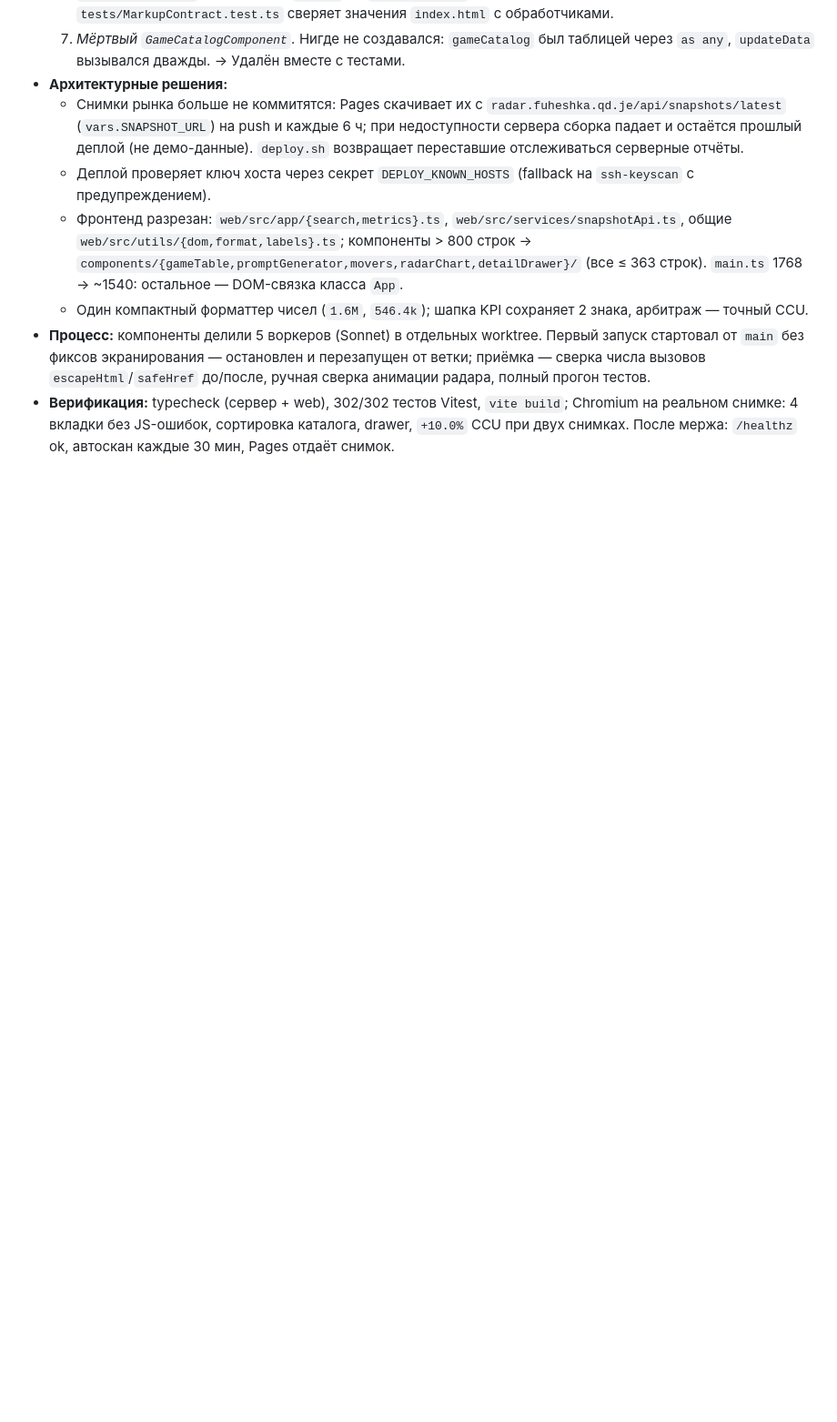
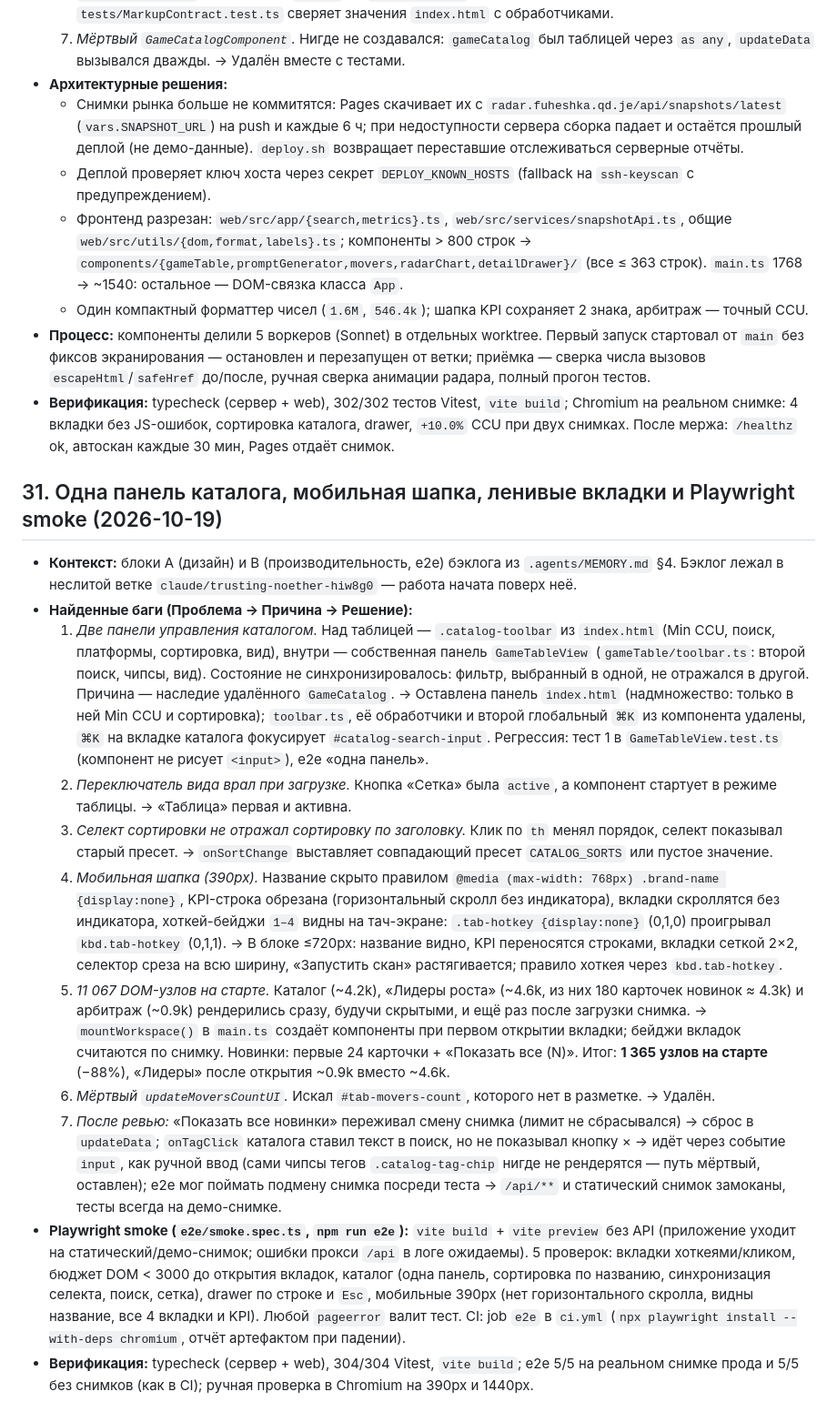
Before and after one commit to Fuheshka/game-trend-radar, a Markdown page: implementation-notes.md, the part around the change. Shown at 91% size. GitHub-like rendering; blank space fills up the shorter version.

Commit message:
docs: record catalog, mobile header, lazy tabs and e2e work

```diff
--- a/implementation-notes.md
+++ b/implementation-notes.md
@@ -1229,3 +1229,17 @@
   - Один компактный форматтер чисел (`1.6M`, `546.4k`); шапка KPI сохраняет 2 знака, арбитраж — точный CCU.
 - **Процесс:** компоненты делили 5 воркеров (Sonnet) в отдельных worktree. Первый запуск стартовал от `main` без фиксов экранирования — остановлен и перезапущен от ветки; приёмка — сверка числа вызовов `escapeHtml`/`safeHref` до/после, ручная сверка анимации радара, полный прогон тестов.
 - **Верификация:** typecheck (сервер + web), 302/302 тестов Vitest, `vite build`; Chromium на реальном снимке: 4 вкладки без JS-ошибок, сортировка каталога, drawer, `+10.0%` CCU при двух снимках. После мержа: `/healthz` ok, автоскан каждые 30 мин, Pages отдаёт снимок.
+
+## 31. Одна панель каталога, мобильная шапка, ленивые вкладки и Playwright smoke (2026-10-19)
+
+- **Контекст:** блоки A (дизайн) и B (производительность, e2e) бэклога из `.agents/MEMORY.md` §4. Бэклог лежал в неслитой ветке `claude/trusting-noether-hiw8g0` — работа начата поверх неё.
+- **Найденные баги (Проблема → Причина → Решение):**
+  1. *Две панели управления каталогом.* Над таблицей — `.catalog-toolbar` из `index.html` (Min CCU, поиск, платформы, сортировка, вид), внутри — собственная панель `GameTableView` (`gameTable/toolbar.ts`: второй поиск, чипсы, вид). Состояние не синхронизировалось: фильтр, выбранный в одной, не отражался в другой. Причина — наследие удалённого `GameCatalog`. → Оставлена панель `index.html` (надмножество: только в ней Min CCU и сортировка); `toolbar.ts`, её обработчики и второй глобальный `⌘K` из компонента удалены, `⌘K` на вкладке каталога фокусирует `#catalog-search-input`. Регрессия: тест 1 в `GameTableView.test.ts` (компонент не рисует `<input>`), e2e «одна панель».
+  2. *Переключатель вида врал при загрузке.* Кнопка «Сетка» была `active`, а компонент стартует в режиме таблицы. → «Таблица» первая и активна.
+  3. *Селект сортировки не отражал сортировку по заголовку.* Клик по `th` менял порядок, селект показывал старый пресет. → `onSortChange` выставляет совпадающий пресет `CATALOG_SORTS` или пустое значение.
+  4. *Мобильная шапка (390px).* Название скрыто правилом `@media (max-width: 768px) .brand-name {display:none}`, KPI-строка обрезана (горизонтальный скролл без индикатора), вкладки скроллятся без индикатора, хоткей-бейджи `1–4` видны на тач-экране: `.tab-hotkey {display:none}` (0,1,0) проигрывал `kbd.tab-hotkey` (0,1,1). → В блоке ≤720px: название видно, KPI переносятся строками, вкладки сеткой 2×2, селектор среза на всю ширину, «Запустить скан» растягивается; правило хоткея через `kbd.tab-hotkey`.
+  5. *11 067 DOM-узлов на старте.* Каталог (~4.2k), «Лидеры роста» (~4.6k, из них 180 карточек новинок ≈ 4.3k) и арбитраж (~0.9k) рендерились сразу, будучи скрытыми, и ещё раз после загрузки снимка. → `mountWorkspace()` в `main.ts` создаёт компоненты при первом открытии вкладки; бейджи вкладок считаются по снимку. Новинки: первые 24 карточки + «Показать все (N)». Итог: **1 365 узлов на старте** (−88%), «Лидеры» после открытия ~0.9k вместо ~4.6k.
+  6. *Мёртвый `updateMoversCountUI`.* Искал `#tab-movers-count`, которого нет в разметке. → Удалён.
+  7. *После ревью:* «Показать все новинки» переживал смену снимка (лимит не сбрасывался) → сброс в `updateData`; `onTagClick` каталога ставил текст в поиск, но не показывал кнопку × → идёт через событие `input`, как ручной ввод (сами чипсы тегов `.catalog-tag-chip` нигде не рендерятся — путь мёртвый, оставлен); e2e мог поймать подмену снимка посреди теста → `/api/**` и статический снимок замоканы, тесты всегда на демо-снимке.
+- **Playwright smoke (`e2e/smoke.spec.ts`, `npm run e2e`):** `vite build` + `vite preview` без API (приложение уходит на статический/демо-снимок; ошибки прокси `/api` в логе ожидаемы). 5 проверок: вкладки хоткеями/кликом, бюджет DOM < 3000 до открытия вкладок, каталог (одна панель, сортировка по названию, синхронизация селекта, поиск, сетка), drawer по строке и `Esc`, мобильные 390px (нет горизонтального скролла, видны название, все 4 вкладки и KPI). Любой `pageerror` валит тест. CI: job `e2e` в `ci.yml` (`npx playwright install --with-deps chromium`, отчёт артефактом при падении).
+- **Верификация:** typecheck (сервер + web), 304/304 Vitest, `vite build`; e2e 5/5 на реальном снимке прода и 5/5 без снимков (как в CI); ручная проверка в Chromium на 390px и 1440px.
```
Also changed, not shown: .agents/MEMORY.md (+4 -4 lines).
